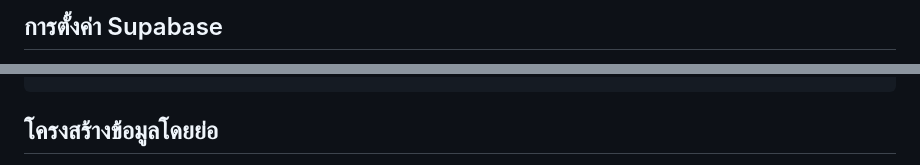
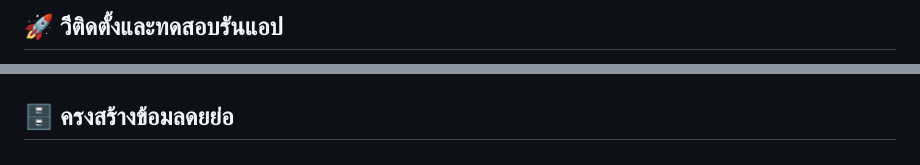
Before and after one commit to veerapatr420/flutter_moss, a Markdown page: README.md, 2 parts joined by grey strips. Rendered like a GitHub page.

````diff
--- a/README.md
+++ b/README.md
@@ -48,3 +68,3 @@
 
-## การตั้งค่า Supabase
+## 🚀 วิีติดตั้งและทดสอบรันแอป
 
@@ -69,6 +72,6 @@
 flutter pub get
 flutter run
-```
+`
 
-## โครงสร้างข้อมูลโดยย่อ
+## 🗄 ครงสร้างข้อมลดยย่อ
 
````
Also changed, not shown: other parts of README.md (+58 -55 lines).
